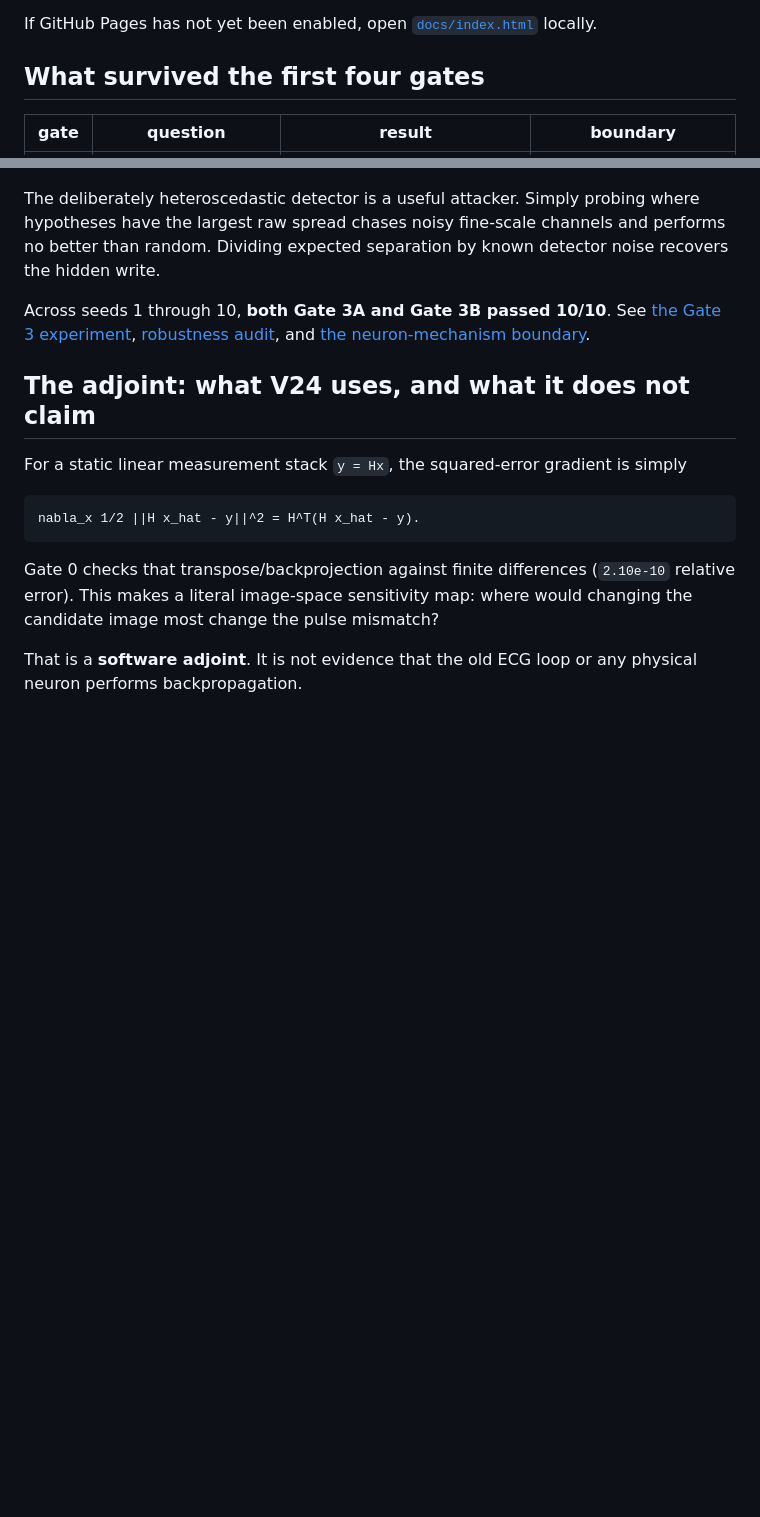
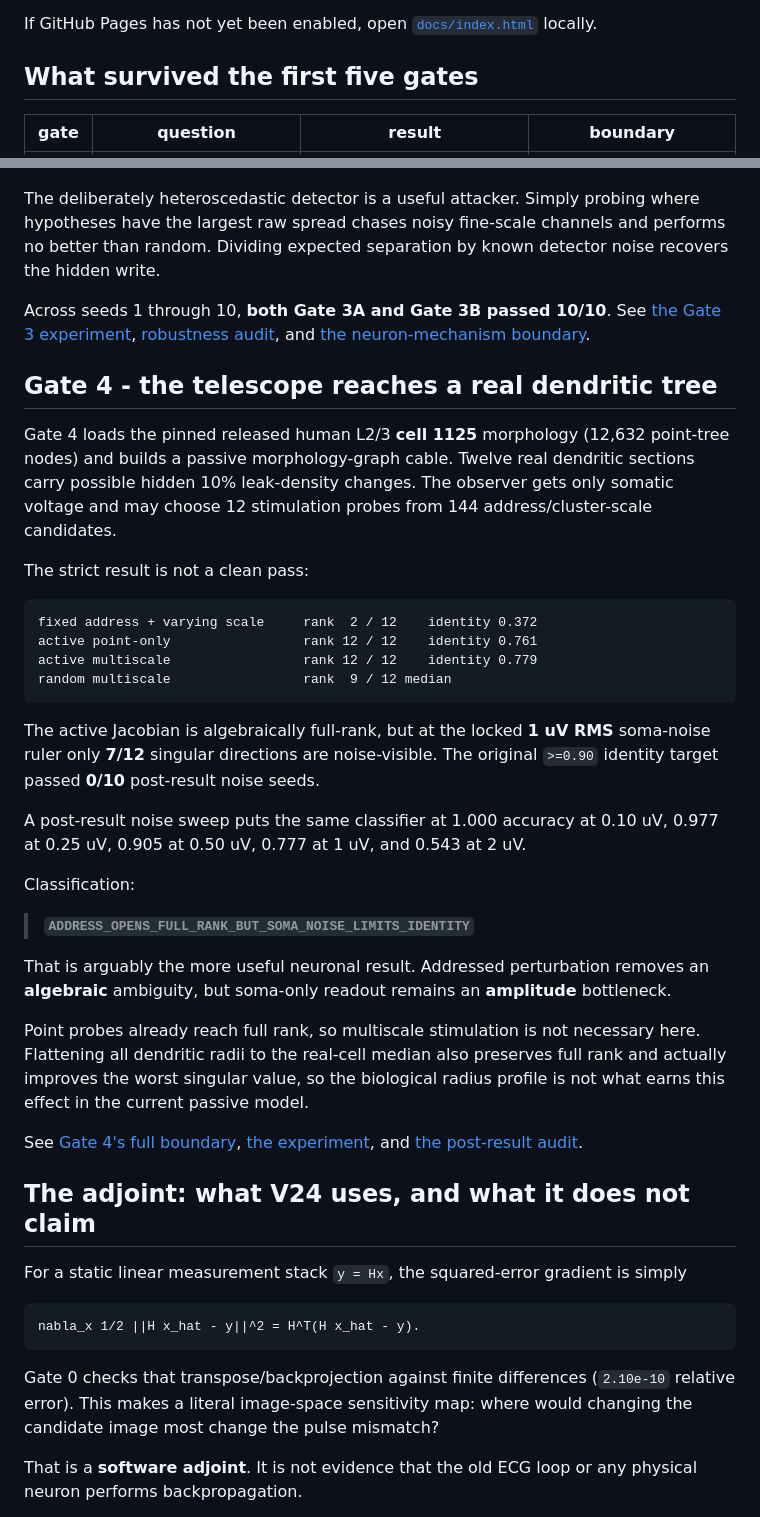
Before and after one commit to anttiluode/GeometricNeuronV24, a Markdown page: README.md, 2 parts joined by grey strips. Rendered like a GitHub page; blank space fills up the shorter version.

Commit message:
Add Gate 4 real-neuron observability result

````diff
--- a/README.md
+++ b/README.md
@@ -28,7 +28,7 @@ The page lets you hide a 32 x 32 field, move a box-average lens, choose an addre
 
 If GitHub Pages has not yet been enabled, open [`docs/index.html`](docs/index.html) locally.
 
-## What survived the first four gates
+## What survived the first five gates
 
 | gate | question | result | boundary |
 |---|---|---|---|
@@ -163,6 +164,48 @@ The deliberately heteroscedastic detector is a useful attacker. Simply probing w
 
 Across seeds 1 through 10, **both Gate 3A and Gate 3B passed 10/10**. See [the Gate 3 experiment](experiments/gate3_read_write.py), [robustness audit](experiments/gate3_robustness.py), and [the neuron-mechanism boundary](docs/NEURON_MECHANISM_BOUNDARY.md).
 
+## Gate 4 - the telescope reaches a real dendritic tree
+
+Gate 4 loads the pinned released human L2/3 **cell 1125** morphology (12,632
+point-tree nodes) and builds a passive morphology-graph cable. Twelve real
+dendritic sections carry possible hidden 10% leak-density changes. The observer
+gets only somatic voltage and may choose 12 stimulation probes from 144
+address/cluster-scale candidates.
+
+The strict result is not a clean pass:
+
+```text
+fixed address + varying scale     rank  2 / 12    identity 0.372
+active point-only                 rank 12 / 12    identity 0.761
+active multiscale                 rank 12 / 12    identity 0.779
+random multiscale                 rank  9 / 12 median
+```
+
+The active Jacobian is algebraically full-rank, but at the locked **1 uV RMS**
+soma-noise ruler only **7/12** singular directions are noise-visible. The
+original `>=0.90` identity target passed **0/10** post-result noise seeds.
+
+A post-result noise sweep puts the same classifier at 1.000 accuracy at
+0.10 uV, 0.977 at 0.25 uV, 0.905 at 0.50 uV, 0.777 at 1 uV, and 0.543 at
+2 uV.
+
+Classification:
+
+> **`ADDRESS_OPENS_FULL_RANK_BUT_SOMA_NOISE_LIMITS_IDENTITY`**
+
+That is arguably the more useful neuronal result. Addressed perturbation removes
+an **algebraic** ambiguity, but soma-only readout remains an **amplitude**
+bottleneck.
+
+Point probes already reach full rank, so multiscale stimulation is not necessary
+here. Flattening all dendritic radii to the real-cell median also preserves full
+rank and actually improves the worst singular value, so the biological radius
+profile is not what earns this effect in the current passive model.
+
+See [Gate 4's full boundary](docs/GATE4_NEURON_OBSERVABILITY.md),
+[the experiment](experiments/gate4_cell1125_observability.py), and
+[the post-result audit](experiments/gate4_robustness.py).
+
 ## The adjoint: what V24 uses, and what it does not claim
 
 For a static linear measurement stack `y = Hx`, the squared-error gradient is simply
````
Also changed, not shown: other parts of README.md (+13 -9 lines).
